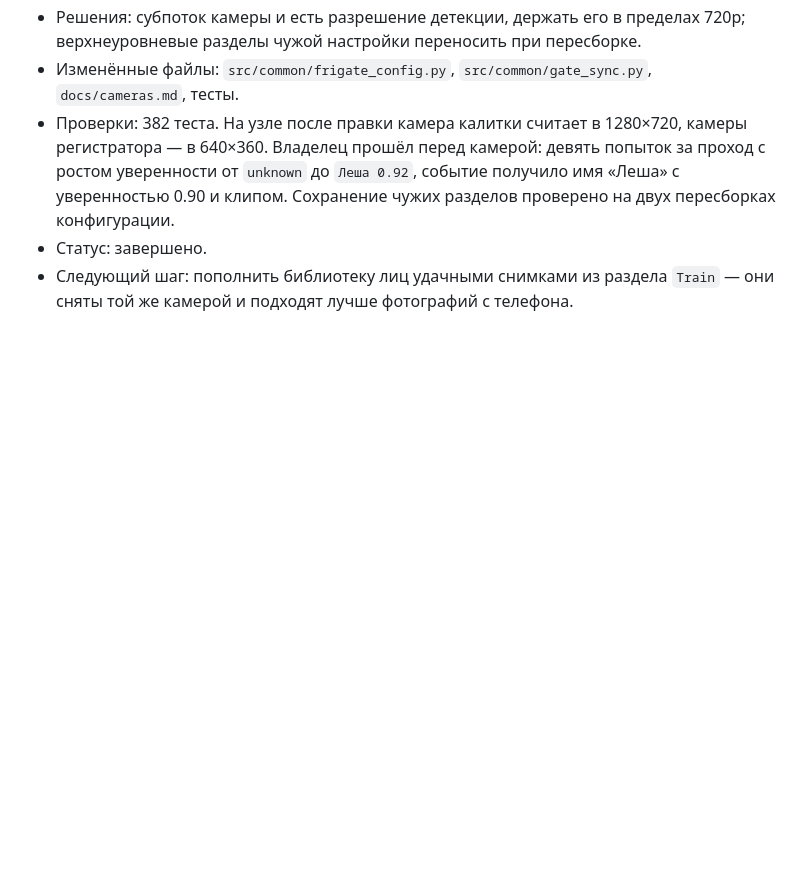
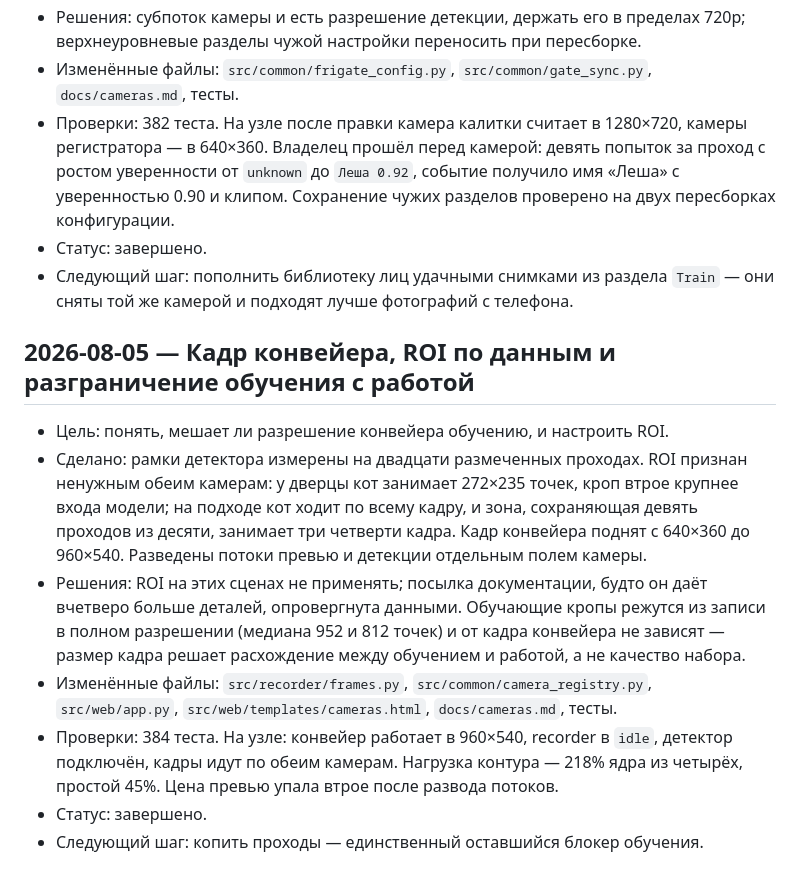
Before and after one commit to alexdeshov/cat_door, a Markdown page: docs/session-history.md, the part around the change. Rendered like a GitHub page; blank space fills up the shorter version.

```diff
--- a/docs/session-history.md
+++ b/docs/session-history.md
@@ -1944,3 +1944,25 @@
 - Статус: завершено.
 - Следующий шаг: пополнить библиотеку лиц удачными снимками из раздела `Train` —
   они сняты той же камерой и подходят лучше фотографий с телефона.
+
+## 2026-08-05 — Кадр конвейера, ROI по данным и разграничение обучения с работой
+
+- Цель: понять, мешает ли разрешение конвейера обучению, и настроить ROI.
+- Сделано: рамки детектора измерены на двадцати размеченных проходах. ROI
+  признан ненужным обеим камерам: у дверцы кот занимает 272×235 точек, кроп
+  втрое крупнее входа модели; на подходе кот ходит по всему кадру, и зона,
+  сохраняющая девять проходов из десяти, занимает три четверти кадра. Кадр
+  конвейера поднят с 640×360 до 960×540. Разведены потоки превью и детекции
+  отдельным полем камеры.
+- Решения: ROI на этих сценах не применять; посылка документации, будто он даёт
+  вчетверо больше деталей, опровергнута данными. Обучающие кропы режутся из
+  записи в полном разрешении (медиана 952 и 812 точек) и от кадра конвейера не
+  зависят — размер кадра решает расхождение между обучением и работой, а не
+  качество набора.
+- Изменённые файлы: `src/recorder/frames.py`, `src/common/camera_registry.py`,
+  `src/web/app.py`, `src/web/templates/cameras.html`, `docs/cameras.md`, тесты.
+- Проверки: 384 теста. На узле: конвейер работает в 960×540, recorder в `idle`,
+  детектор подключён, кадры идут по обеим камерам. Нагрузка контура — 218%
+  ядра из четырёх, простой 45%. Цена превью упала втрое после развода потоков.
+- Статус: завершено.
+- Следующий шаг: копить проходы — единственный оставшийся блокер обучения.
```
Also changed, not shown: docs/cameras.md (+11 -5 lines).
